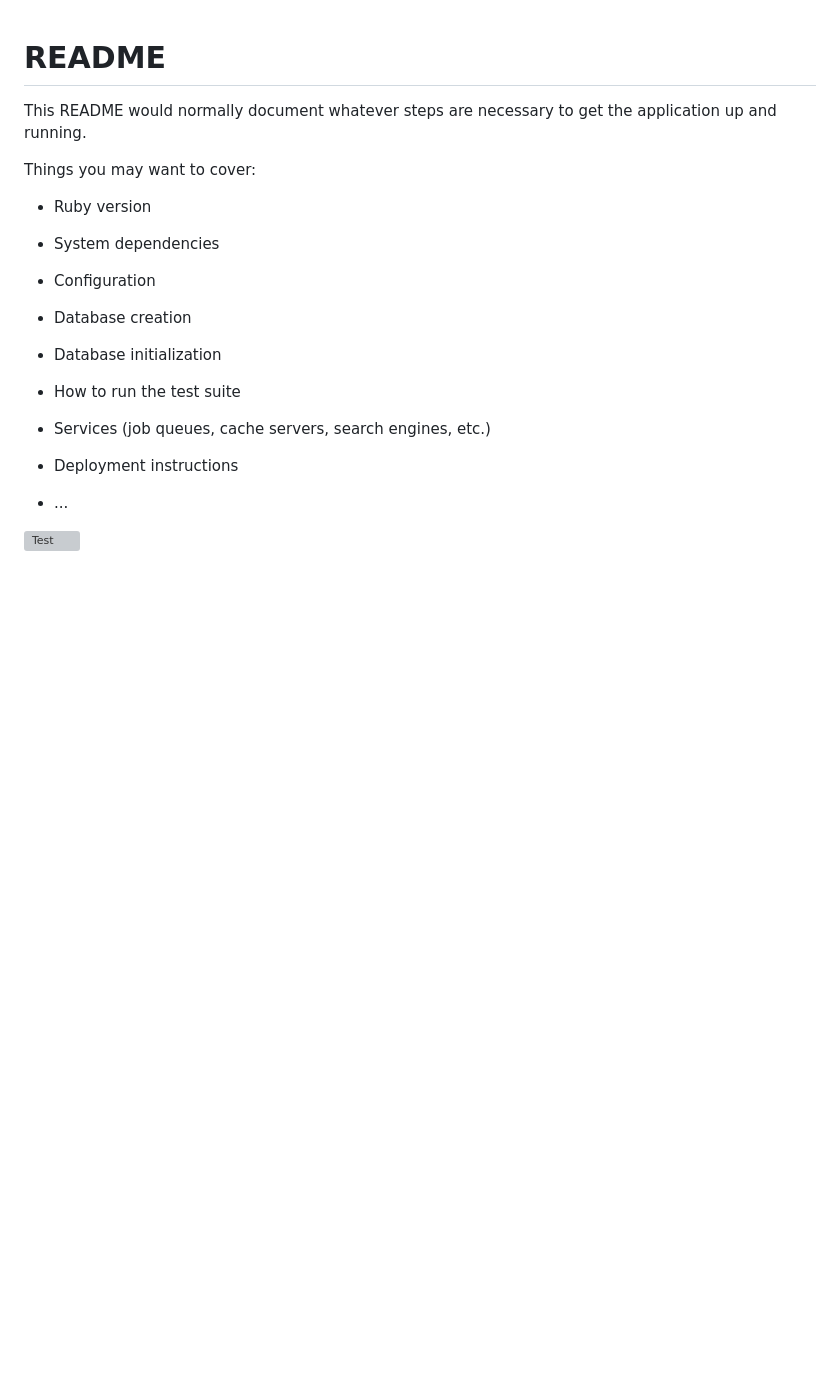
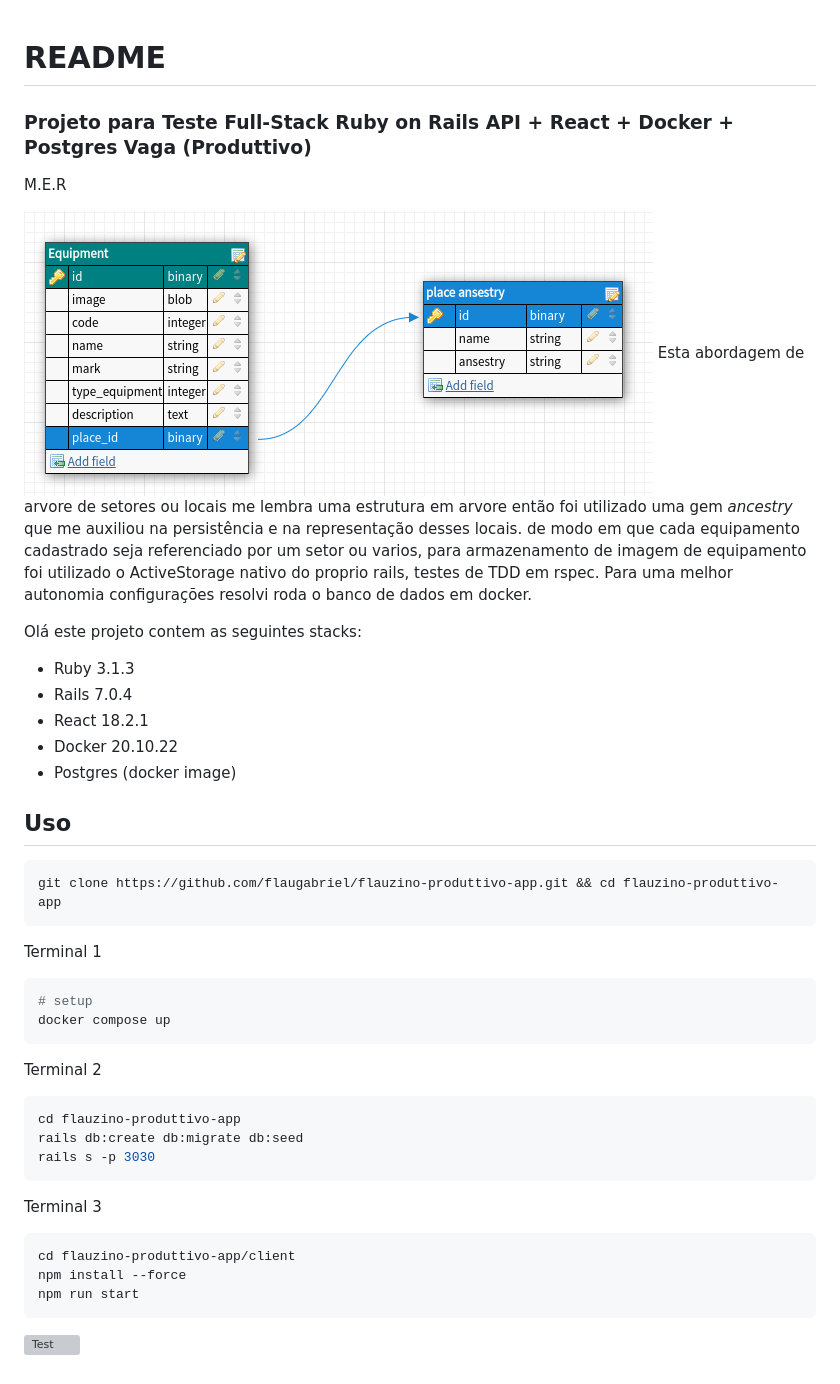
Before and after one commit to flaugabriel/flauzino-produttivo-app, a Markdown page: README.md, the part around the change. GitHub-like rendering; pictures changed too: schemaproduttivo.png (added); blank space fills up the shorter version; grey boxes are pictures that could not be loaded.

````diff
--- a/README.md
+++ b/README.md
@@ -1,26 +1,41 @@
 # README
+### Projeto para Teste Full-Stack Ruby on Rails API + React + Docker + Postgres Vaga (Produttivo)
 
-This README would normally document whatever steps are necessary to get the
-application up and running.
+M.E.R
 
-Things you may want to cover:
+![MER](schemaproduttivo.png)
+Esta abordagem de arvore de setores ou locais me lembra uma estrutura em arvore então foi utilizado uma gem *ancestry* que me auxiliou na persistência e na representação desses locais. de modo em que cada equipamento cadastrado seja referenciado por um setor ou varios, para armazenamento de imagem de equipamento foi utilizado o ActiveStorage nativo do proprio rails, testes de TDD em rspec. Para uma melhor autonomia configurações resolvi roda o banco de dados em docker.
 
-* Ruby version
+Olá este projeto contem as seguintes stacks:
 
-* System dependencies
+ * Ruby 3.1.3
+ * Rails 7.0.4
+ * React 18.2.1
+ * Docker 20.10.22
+ * Postgres (docker image)
 
-* Configuration
 
-* Database creation
+##  Uso
 
-* Database initialization
-
-* How to run the test suite
-
-* Services (job queues, cache servers, search engines, etc.)
-
-* Deployment instructions
-
-* ...
+```shel
+git clone https://github.com/flaugabriel/flauzino-produttivo-app.git && cd flauzino-produttivo-app
+```
+Terminal 1
+```shell
+# setup
+docker compose up
+```
+Terminal 2
+```shell
+cd flauzino-produttivo-app
+rails db:create db:migrate db:seed
+rails s -p 3030
+```
+Terminal 3
+```shell
+cd flauzino-produttivo-app/client
+npm install --force
+npm run start
+```
 
 ![Test](https://github.com/flaugabriel/flauzino-produttivo-app/actions/workflows/ruby.yml/badge.svg)
````
Also changed, not shown: 5 other files.
